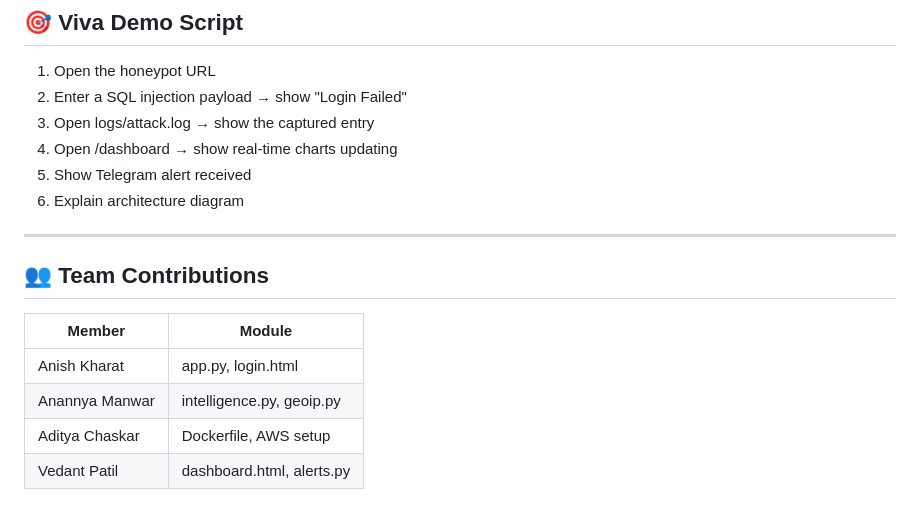
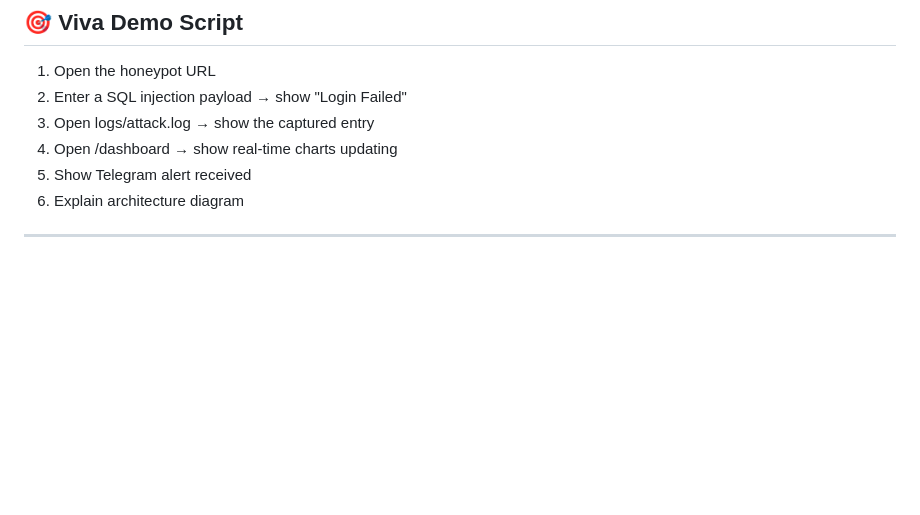
Before and after one commit to Psyduck20810/HoneyNet, a Markdown page: README.md, the part around the change. GitHub-like rendering; blank space fills up the shorter version.

```diff
--- a/README.md
+++ b/README.md
@@ -182,12 +182,3 @@ Submit login 5+ times in under 1 minute.
 6. Explain architecture diagram
 
 ---
-
-## 👥 Team Contributions
-
-| Member | Module |
-|---|---|
-| Anish Kharat | app.py, login.html |
-| Anannya Manwar | intelligence.py, geoip.py |
-| Aditya Chaskar | Dockerfile, AWS setup |
-| Vedant Patil | dashboard.html, alerts.py |
```
